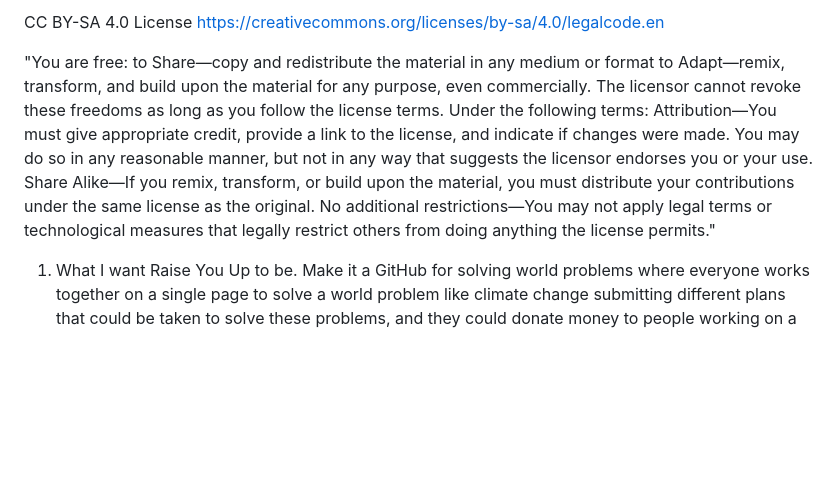
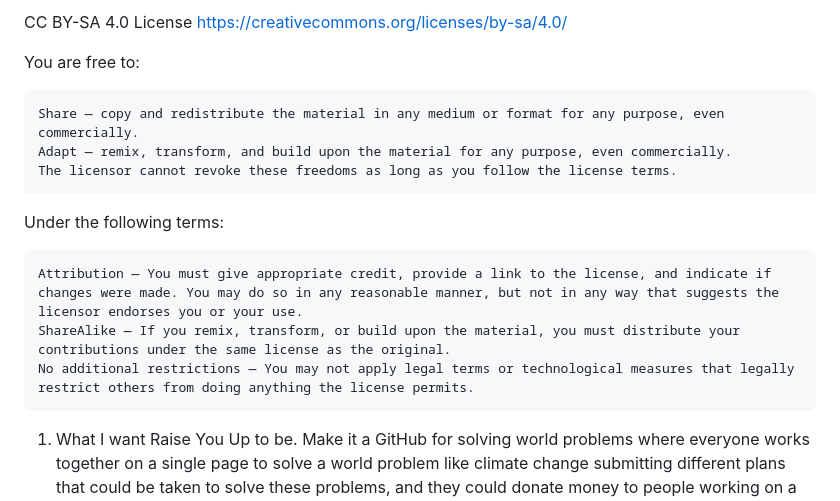
Before and after one commit to jjross77/The-Free-Legal-Innovation-Project-and-Raise-You-Up, a Markdown page: README.md, the part around the change. GitHub-like rendering; blank space fills up the shorter version.

```diff
--- a/README.md
+++ b/README.md
@@ -1,14 +1,19 @@
- CC BY-SA 4.0 License https://creativecommons.org/licenses/by-sa/4.0/legalcode.en
+ CC BY-SA 4.0 License https://creativecommons.org/licenses/by-sa/4.0/
 
- "You are free:
-    to Share—copy and redistribute the material in any medium or format
-    to Adapt—remix, transform, and build upon the material
-for any purpose, even commercially.
-The licensor cannot revoke these freedoms as long as you follow the license terms.
+ You are free to:
+
+    Share — copy and redistribute the material in any medium or format for any purpose, even commercially.
+    Adapt — remix, transform, and build upon the material for any purpose, even commercially.
+    The licensor cannot revoke these freedoms as long as you follow the license terms.
+
 Under the following terms:
-    Attribution—You must give appropriate credit, provide a link to the license, and indicate if changes were made. You may do so in any reasonable manner, but not in any way that suggests the licensor endorses you or your use.
-    Share Alike—If you remix, transform, or build upon the material, you must distribute your contributions under the same license as the original.
-    No additional restrictions—You may not apply legal terms or technological measures that legally restrict others from doing anything the license permits."
+
+    Attribution — You must give appropriate credit, provide a link to the license, and indicate if changes were made. You may do so in any reasonable manner, but not in any way that suggests the licensor endorses you or your use.
+    ShareAlike — If you remix, transform, or build upon the material, you must distribute your contributions under the same license as the original.
+    No additional restrictions — You may not apply legal terms or technological measures that legally restrict others from doing anything the license permits.
+
+
+
 
 
 1. What I want Raise You Up to be. Make it a GitHub for solving world problems where everyone works together on a single page to solve a world problem like climate change submitting different plans that could be taken to solve these problems, and they could donate money to people working on a world problem page to take the plan into reality but having a million people working together on a single page and devising plans to solve a problem I think would change the world for the better and is the best thing ever.
```
